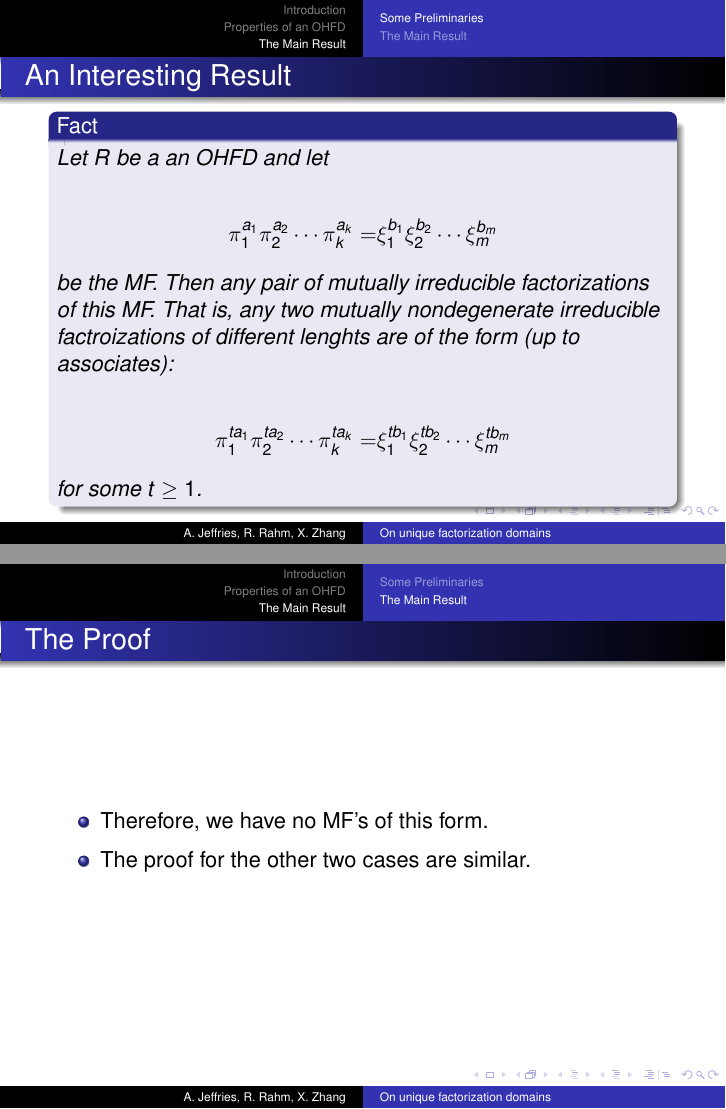
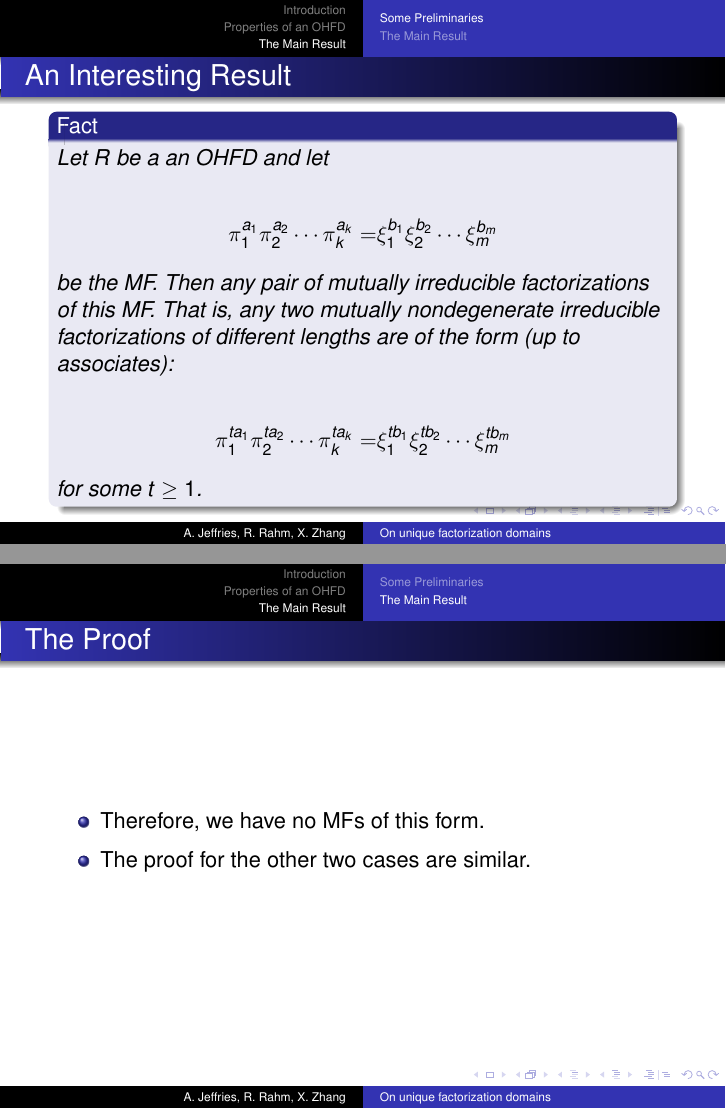
Before and after one commit to alexjeffries/Algebra-II-Final-Project, LaTeX slides (pres.tex, which reads section2.tex): pages 36 and 60 of 61, joined at a grey line. Compiled offline with pdfLaTeX.

Commit message:
Fixed some spelling mistakes

```diff
--- a/section2.tex
+++ b/section2.tex
@@ -112,7 +112,7 @@
 
     be the MF.
     Then any pair of mutually irreducible factorizations of this MF.
-    That is, any two mutually nondegenerate irreducible factroizations of different lenghts are of the form (up to associates):
+    That is, any two mutually nondegenerate irreducible factorizations of different lengths are of the form (up to associates):
 
     \begin{align*}
       \pi_{1}^{ta_{1}}\pi_{2}^{ta_{2}}\cdots\pi_{k}^{ta_{k}}= & \xi_{1}^{tb_{1}}\xi_{2}^{tb_{2}}\cdots\xi_{m}^{tb_{m}}
@@ -263,7 +263,7 @@
 \begin{frame}
   \frametitle{The Proof}
   \begin{itemize}
-    \item Therefore, we have no MF's of this form.
+    \item Therefore, we have no MFs of this form.
   \end{itemize}
 
   \pause{}
```
Also changed, not shown: section2.tex (2 more changed lines).
